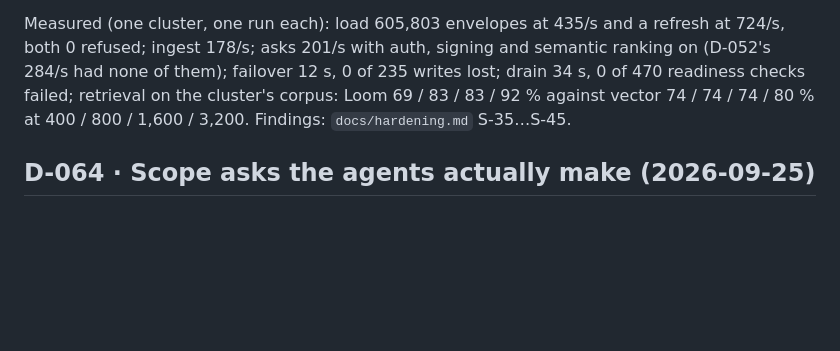
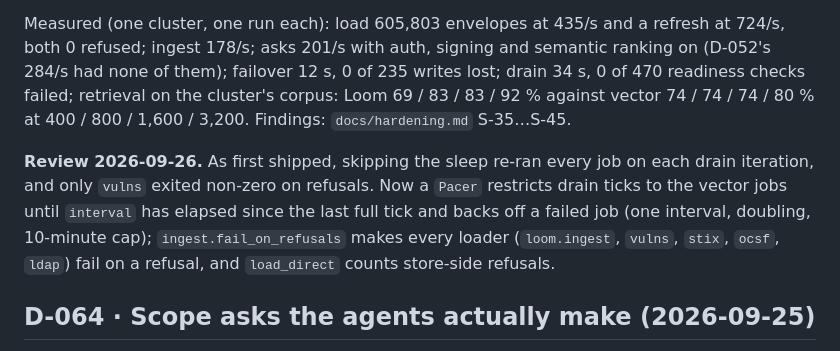
Before and after one commit to seahop/loomctx, a Markdown page: docs/decisions.md, the part around the change. Rendered like a GitHub page; blank space fills up the shorter version.

Commit message:
docs: CHANGELOG and D-063 addendum for the 2026-09-26 review fixes
Co-Authored-By: Claude Opus 5.5 <noreply@anthropic.com>

```diff
--- a/docs/decisions.md
+++ b/docs/decisions.md
@@ -2218,6 +2218,14 @@ checks failed; retrieval on the cluster's corpus: Loom 69 / 83 / 83 /
 92 % against vector 74 / 74 / 74 / 80 % at 400 / 800 / 1,600 / 3,200.
 Findings: `docs/hardening.md` S-35…S-45.
 
+**Review 2026-09-26.** As first shipped, skipping the sleep re-ran every
+job on each drain iteration, and only `vulns` exited non-zero on refusals.
+Now a `Pacer` restricts drain ticks to the vector jobs until `interval` has
+elapsed since the last full tick and backs off a failed job (one interval,
+doubling, 10-minute cap); `ingest.fail_on_refusals` makes every loader
+(`loom.ingest`, `vulns`, `stix`, `ocsf`, `ldap`) fail on a refusal, and
+`load_direct` counts store-side refusals.
+
 ## D-064 · Scope asks the agents actually make (2026-09-25)
 
 The 2026-09-24 agent scorecard's transcripts, not its pass counts, set
```
Also changed, not shown: CHANGELOG.md (+10 -4 lines).
